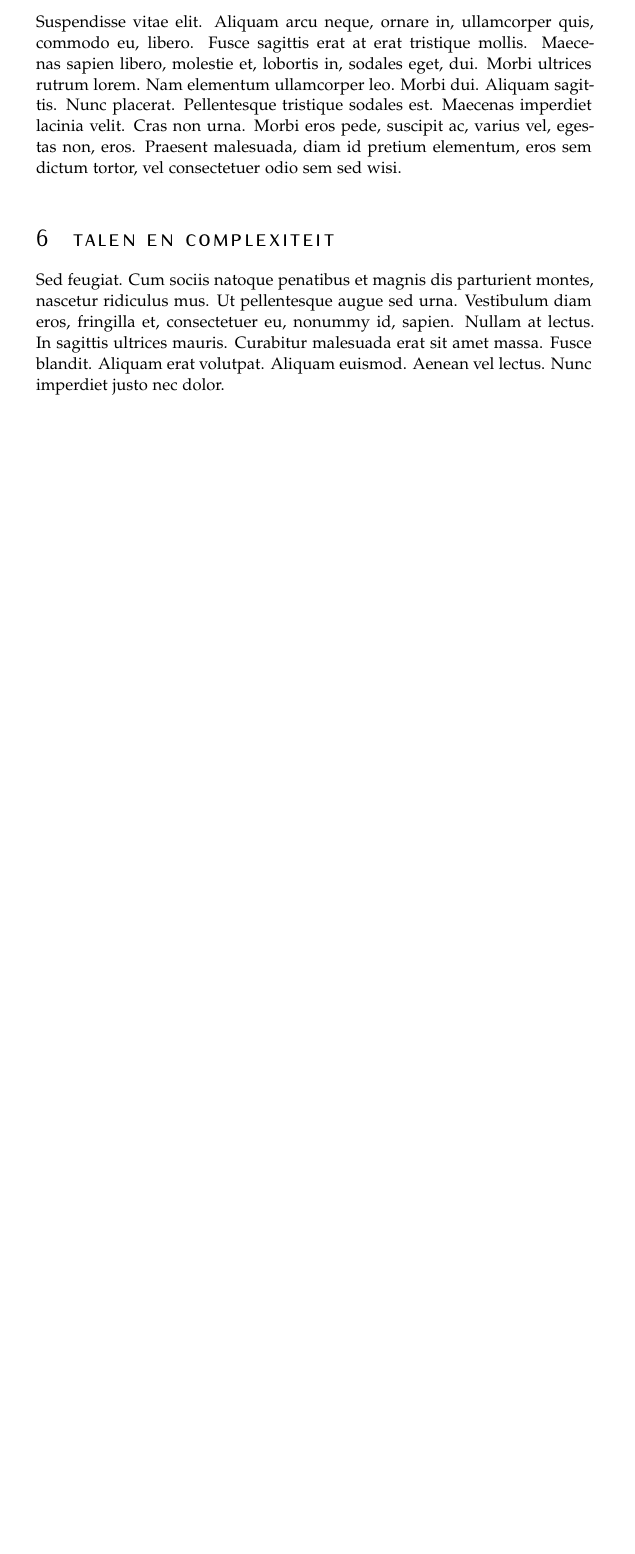
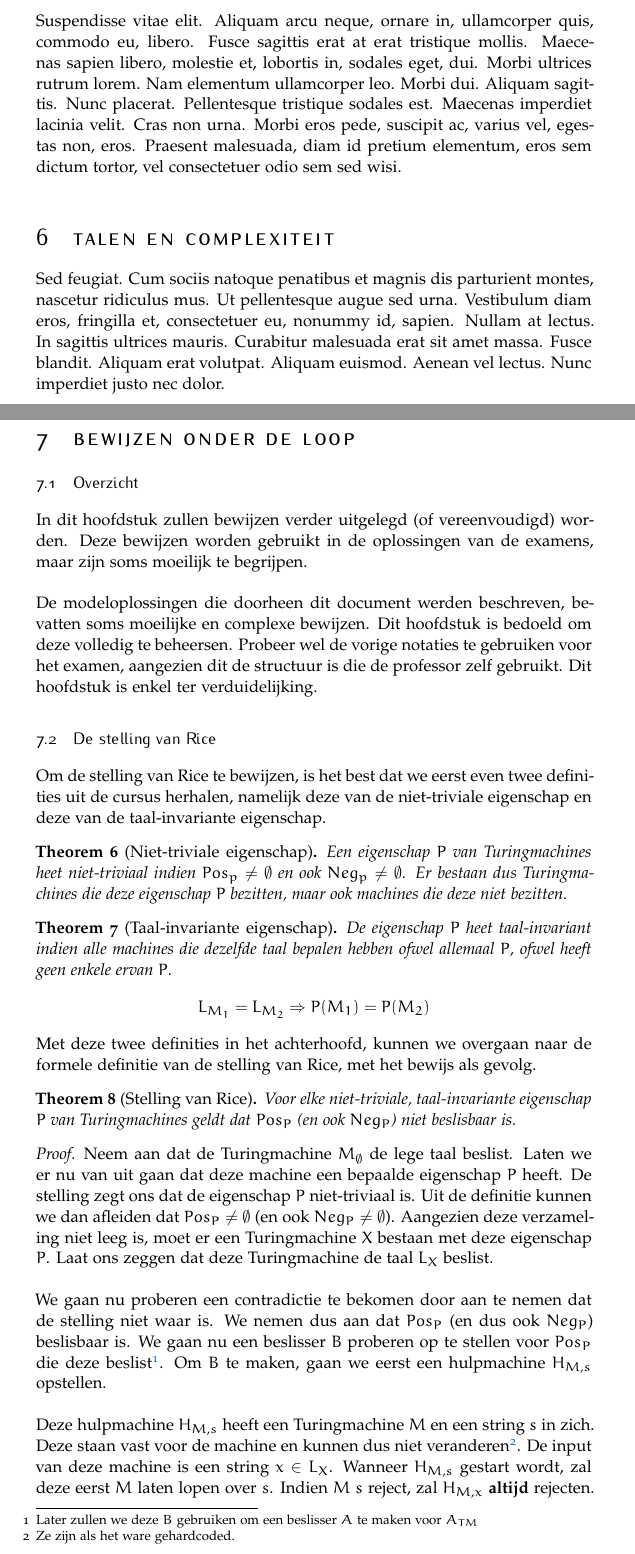
Before and after one commit to mdekempeneer/automaten-en-berekenbaarheid, a LaTeX document (ab.tex): part of page 5 of 5 before the commit and two parts of pages 6 and 7 of 8 after it, the two joined at a grey line, cut so that both start at the same text, the shorter picture padded with empty space. The pictures show the PDF file ab.pdf that the author committed with the source.

Commit message:
Added explan rice

```diff
--- a/ab.tex
+++ b/ab.tex
@@ -125,3 +155,35 @@ Deze stelling bewijst dat elke taal (die aan bepaalde voorwaarden voldoet) niet-
 
 \lipsum[11]
 
+\newpage
+\section{Bewijzen onder de loop}
+
+\subsection{Overzicht}
+
+\noindent In dit hoofdstuk zullen bewijzen verder uitgelegd (of vereenvoudigd) worden. Deze bewijzen worden gebruikt in de oplossingen van de examens, maar zijn soms moeilijk te begrijpen.\\
+
+\noindent De modeloplossingen die doorheen dit document werden beschreven, bevatten soms moeilijke en complexe bewijzen. Dit hoofdstuk is bedoeld om deze volledig te beheersen. Probeer wel de vorige notaties te gebruiken voor het examen, aangezien dit de structuur is die de professor zelf gebruikt. Dit hoofdstuk is enkel ter verduidelijking.
+
+\subsection{De stelling van Rice}
+
+\noindent Om de stelling van Rice te bewijzen, is het best dat we eerst even twee definities uit de cursus herhalen, namelijk deze van de niet-triviale eigenschap en deze van de taal-invariante eigenschap.
+
+\begin{theorem}[Niet-triviale eigenschap]
+	Een eigenschap $P$ van Turingmachines heet niet-triviaal indien $Pos_p \neq \emptyset$ en ook $Neg_p \neq \emptyset$. Er bestaan dus Turingmachines die deze eigenschap $P$ bezitten, maar ook machines die deze niet bezitten.
+\end{theorem}
+
+\begin{theorem} [Taal-invariante eigenschap]
+	De eigenschap $P$ heet taal-invariant indien alle machines die dezelfde taal bepalen hebben ofwel allemaal $P$, ofwel heeft geen enkele ervan $P$.
+	$$L_{M_1} = L_{M_2} \Rightarrow P(M_1) = P(M_2)$$
+\end{theorem}
+
+\noindent Met deze twee definities in het achterhoofd, kunnen we overgaan naar de formele definitie van de stelling van Rice, met het bewijs als gevolg.
+
+\begin{theorem}[Stelling van Rice]
+	Voor elke niet-triviale, taal-invariante eigenschap $P$ van Turingmachines geldt dat $Pos_P$ (en ook $Neg_P$) niet beslisbaar is.
+\end{theorem}
+
+\begin{proof}
+	Neem aan dat de Turingmachine $M_\emptyset$ de lege taal beslist. Laten we er nu van uit gaan dat deze machine een bepaalde eigenschap $P$ heeft. De stelling zegt ons dat de eigenschap $P$ niet-triviaal is. Uit de definitie kunnen we dan afleiden dat $Pos_P \neq \emptyset$ (en ook $Neg_P \neq \emptyset$). Aangezien deze verzameling niet leeg is, moet er een Turingmachine $X$ bestaan met deze eigenschap $P$. Laat ons zeggen dat deze Turingmachine de taal $L_X$ beslist.\\\\
+	We gaan nu proberen een contradictie te bekomen door aan te nemen dat de stelling niet waar is. We nemen dus aan dat $Pos_P$ (en dus ook $Neg_P$) beslisbaar is. We gaan nu een beslisser $B$ proberen op te stellen voor $Pos_P$ die deze beslist\footnote{Later zullen we deze $B$ gebruiken om een beslisser $A$ te maken voor $A_{TM}$}. Om $B$ te maken, gaan we eerst een hulpmachine $H_{M,s}$ opstellen.\\\\
+	Deze hulpmachine $H_{M,s}$ heeft een Turingmachine $M$ en een string $s$ in zich. Deze staan vast voor de machine en kunnen dus niet veranderen\footnote{Ze zijn als het ware gehardcoded.}. De input van deze machine is een string $x \in L_X$. Wanneer $H_{M,s}$ gestart wordt, zal deze eerst $M$ laten lopen over $s$. Indien $M$ $s$ reject, zal $H_{M,x}$ \textbf{altijd} rejecten. Indien $M$ $s$ accept, dan zal $H_{M,s}$ overgaan naar fase 2. Hier zal de hulpmachine $X$ over $x$ laten lopen. Indien $X$ $x$ ook accept, dan zal de hulpmachine accepten. Indien $X$ $x$ reject, dan zal ook de hulpmachine rejecten.\\
@@ -127,0 +193,4 @@ Deze stelling bewijst dat elke taal (die aan bepaalde voorwaarden voldoet) niet-
+	\begin{center}
+		$A$ accepts $<M,s>$\\
+		$\Updownarrow$\\
+		$B$ accepts $H_{M,s}$\\
@@ -128,3 +200,11 @@ Deze stelling bewijst dat elke taal (die aan bepaalde voorwaarden voldoet) niet-
+		$H_{M,s}$ accepts $L_X$\\
+		$\Updownarrow$\\
+		$M$ accepts $s$
+	\end{center}
+	Concluse: $A$ is een beslisser voor $A_{TM}$, maar dit is onmogelijk aangezien $A_{TM}$ niet beslisbaar is! Hieruit kunnen we concluderen dat $B$ niet bestaat en dus is $Pos_P$ niet beslisbaar. \textbf{Contradictie}.
+\end{proof}
+
+
 \renewcommand{\refname}{\spacedlowsmallcaps{References}}
 
 \bibliographystyle{unsrt}
```
Also changed, not shown: ab.pdf, ab.tex (46 more changed lines).
